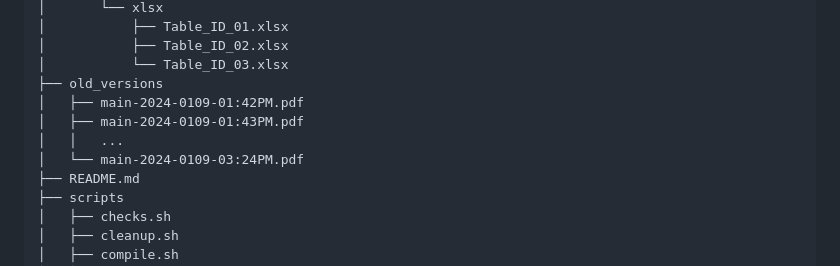
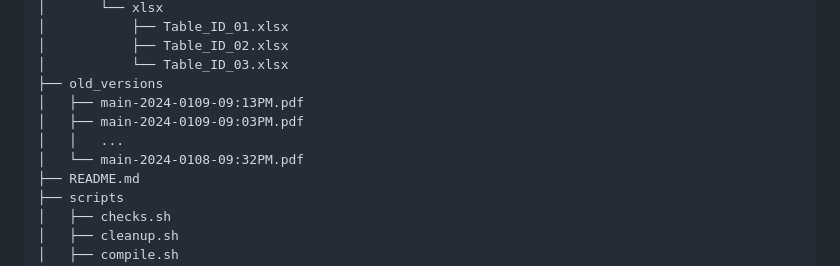
Before and after one commit to ywatanabe1989/SciTeX, a Markdown page: README.md, the part around the change. GitHub-like rendering.

```diff
--- a/README.md
+++ b/README.md
@@ -57,10 +57,10 @@ sudo apt-get install tree -y
 │           ├── Table_ID_02.xlsx
 │           └── Table_ID_03.xlsx
 ├── old_versions
-│   ├── main-2024-0109-01:42PM.pdf
-│   ├── main-2024-0109-01:43PM.pdf
+│   ├── main-2024-0109-09:13PM.pdf
+│   ├── main-2024-0109-09:03PM.pdf
 │   │   ...
-│   └── main-2024-0109-03:24PM.pdf
+│   └── main-2024-0108-09:32PM.pdf
 ├── README.md
 ├── scripts
 │   ├── checks.sh
```
